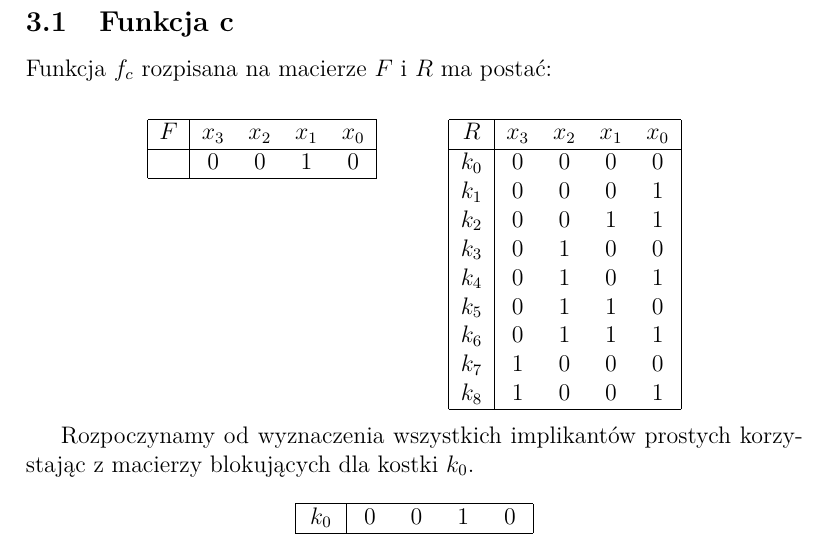
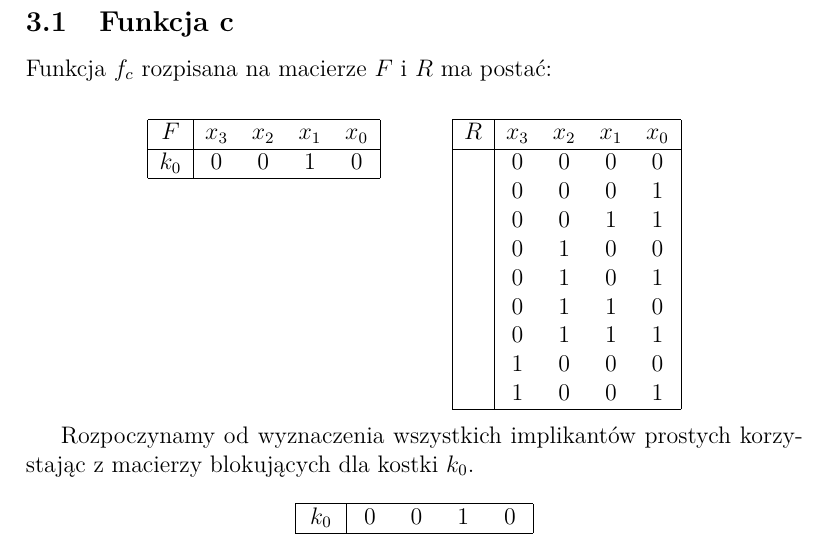
Before and after one commit to BWalusiak/POTEC_project, a LaTeX document (Report.tex, which reads function_c.tex): part of page 5 of 15, cut so that both start at the same text. Compiled offline with pdfLaTeX.

Commit message:
function_c.tex typo fix

```diff
--- a/function_c.tex
+++ b/function_c.tex
@@ -7,7 +7,7 @@ Funkcja $f_c$ rozpisana na macierze $F$ i $R$ ma postać:
         \hline
         $F$ & $x_3$ & $x_2$ & $x_1$ & $x_0$ \\
         \hline
-        & 0 & 0 & 1 & 0 \\
+        $k_0$ & 0 & 0 & 1 & 0 \\
         \hline
     \end{tabular}
     \hspace{1cm}
@@ -15,15 +15,15 @@ Funkcja $f_c$ rozpisana na macierze $F$ i $R$ ma postać:
         \hline
         $R$ & $x_3$ & $x_2$ & $x_1$ & $x_0$ \\
         \hline
-        $k_0$ & 0 & 0 & 0 & 0 \\
-        $k_1$ & 0 & 0 & 0 & 1 \\
-        $k_2$ & 0 & 0 & 1 & 1 \\
-        $k_3$ & 0 & 1 & 0 & 0 \\
-        $k_4$ & 0 & 1 & 0 & 1 \\
-        $k_5$ & 0 & 1 & 1 & 0 \\
-        $k_6$ & 0 & 1 & 1 & 1 \\
-        $k_7$ & 1 & 0 & 0 & 0 \\
-        $k_8$ & 1 & 0 & 0 & 1 \\
+        & 0 & 0 & 0 & 0 \\
+        & 0 & 0 & 0 & 1 \\
+        & 0 & 0 & 1 & 1 \\
+        & 0 & 1 & 0 & 0 \\
+        & 0 & 1 & 0 & 1 \\
+        & 0 & 1 & 1 & 0 \\
+        & 0 & 1 & 1 & 1 \\
+        & 1 & 0 & 0 & 0 \\
+        & 1 & 0 & 0 & 1 \\
         \hline
     \end{tabular}
 \end{center}
```
